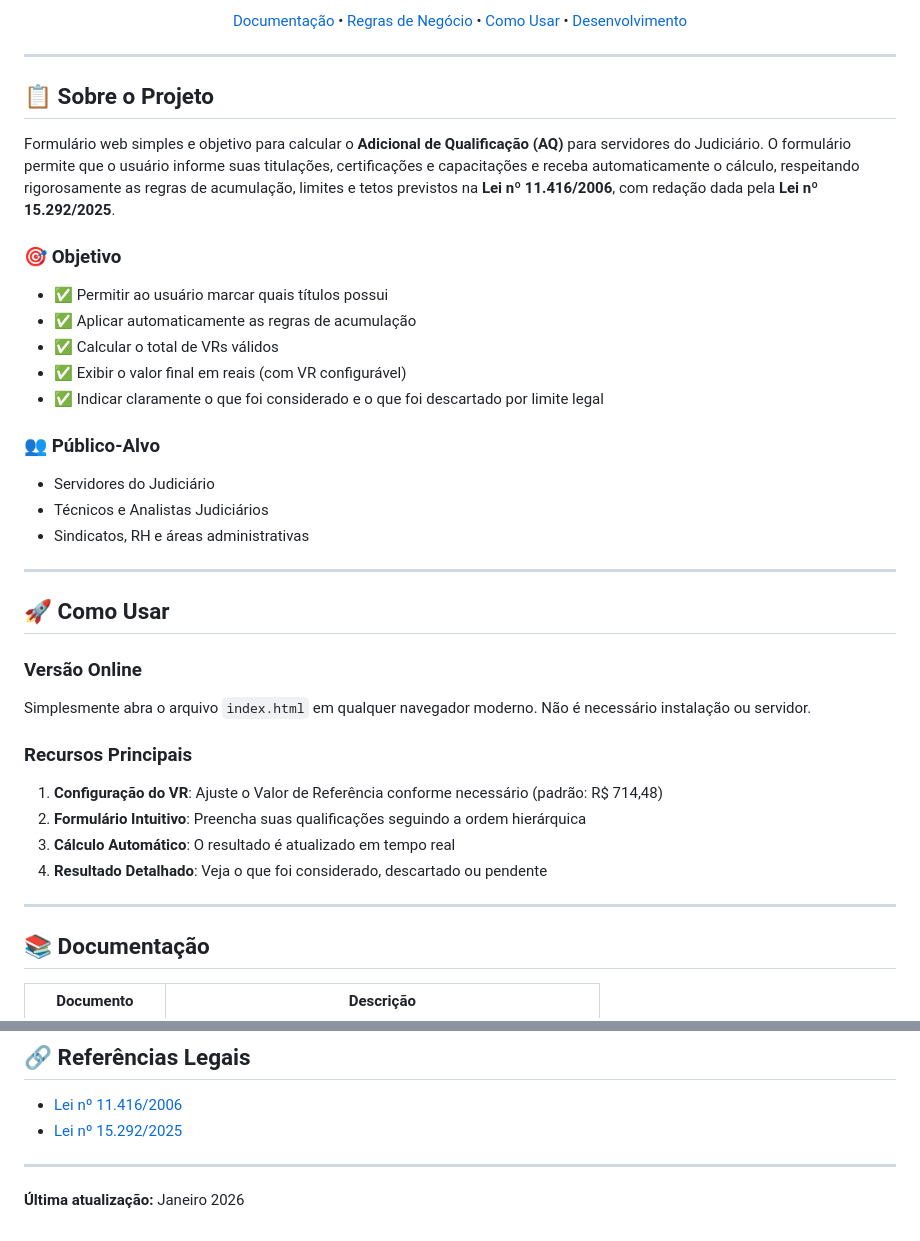
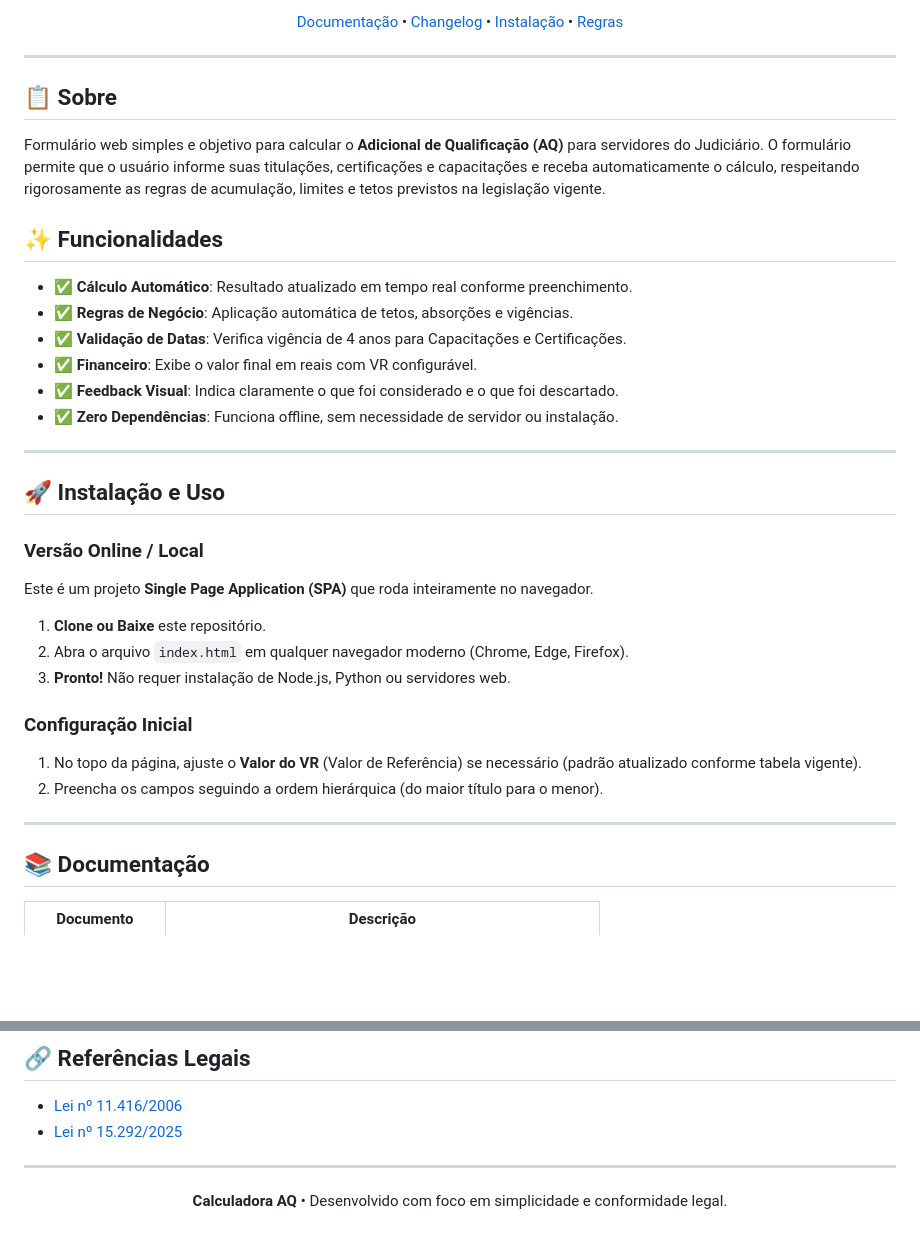
Before and after one commit to rkvasne/calcaq-app, a Markdown page: README.md, 2 parts joined by grey strips. GitHub-like rendering; blank space fills up the shorter version.

Commit message:
docs: release 0.0.6 - padronizacao do readme hero section

```diff
--- a/README.md
+++ b/README.md
@@ -12,44 +13,42 @@
 
-[Documentação](#-documentação) • [Regras de Negócio](#-regras-de-negócio) • [Como Usar](#-como-usar) • [Desenvolvimento](#-desenvolvimento)
+[Documentação](PRD.md) • [Changelog](CHANGELOG.md) • [Instalação](#-instalação-e-uso) • [Regras](#-regras-de-negócio)
 
 </div>
 
 ---
 
-## 📋 Sobre o Projeto
+## 📋 Sobre
 
-Formulário web simples e objetivo para calcular o **Adicional de Qualificação (AQ)** para servidores do Judiciário. O formulário permite que o usuário informe suas titulações, certificações e capacitações e receba automaticamente o cálculo, respeitando rigorosamente as regras de acumulação, limites e tetos previstos na **Lei nº 11.416/2006**, com redação dada pela **Lei nº 15.292/2025**.
+Formulário web simples e objetivo para calcular o **Adicional de Qualificação (AQ)** para servidores do Judiciário. O formulário permite que o usuário informe suas titulações, certificações e capacitações e receba automaticamente o cálculo, respeitando rigorosamente as regras de acumulação, limites e tetos previstos na legislação vigente.
 
-### 🎯 Objetivo
+## ✨ Funcionalidades
 
-- ✅ Permitir ao usuário marcar quais títulos possui
-- ✅ Aplicar automaticamente as regras de acumulação
-- ✅ Calcular o total de VRs válidos
-- ✅ Exibir o valor final em reais (com VR configurável)
-- ✅ Indicar claramente o que foi considerado e o que foi descartado por limite legal
-
-### 👥 Público-Alvo
-
-- Servidores do Judiciário
-- Técnicos e Analistas Judiciários
-- Sindicatos, RH e áreas administrativas
+- ✅ **Cálculo Automático**: Resultado atualizado em tempo real conforme preenchimento.
+- ✅ **Regras de Negócio**: Aplicação automática de tetos, absorções e vigências.
+- ✅ **Validação de Datas**: Verifica vigência de 4 anos para Capacitações e Certificações.
+- ✅ **Financeiro**: Exibe o valor final em reais com VR configurável.
+- ✅ **Feedback Visual**: Indica claramente o que foi considerado e o que foi descartado.
+- ✅ **Zero Dependências**: Funciona offline, sem necessidade de servidor ou instalação.
 
 ---
 
-## 🚀 Como Usar
+## 🚀 Instalação e Uso
 
-### Versão Online
+### Versão Online / Local
 
-Simplesmente abra o arquivo `index.html` em qualquer navegador moderno. Não é necessário instalação ou servidor.
+Este é um projeto **Single Page Application (SPA)** que roda inteiramente no navegador.
 
-### Recursos Principais
+1.  **Clone ou Baixe** este repositório.
+2.  Abra o arquivo `index.html` em qualquer navegador moderno (Chrome, Edge, Firefox).
+3.  **Pronto!** Não requer instalação de Node.js, Python ou servidores web.
 
-1. **Configuração do VR**: Ajuste o Valor de Referência conforme necessário (padrão: R$ 714,48)
-2. **Formulário Intuitivo**: Preencha suas qualificações seguindo a ordem hierárquica
-3. **Cálculo Automático**: O resultado é atualizado em tempo real
-4. **Resultado Detalhado**: Veja o que foi considerado, descartado ou pendente
+### Configuração Inicial
+
+1.  No topo da página, ajuste o **Valor do VR** (Valor de Referência) se necessário (padrão atualizado conforme tabela vigente).
+2.  Preencha os campos seguindo a ordem hierárquica (do maior título para o menor).
 
 ---
+
 
 ## 📚 Documentação
 
@@ -221,4 +199,8 @@ Este formulário é apenas uma **análise preliminar** e **não constitui ferram
 
 ---
 
-**Última atualização:** Janeiro 2026
+<div align="center">
+
+**Calculadora AQ** • Desenvolvido com foco em simplicidade e conformidade legal.
+
+</div>
```
Also changed, not shown: other parts of README.md (+10 -30 lines), AGENTS.md (+19 -0 lines), CHANGELOG.md (+14 -1 lines).
